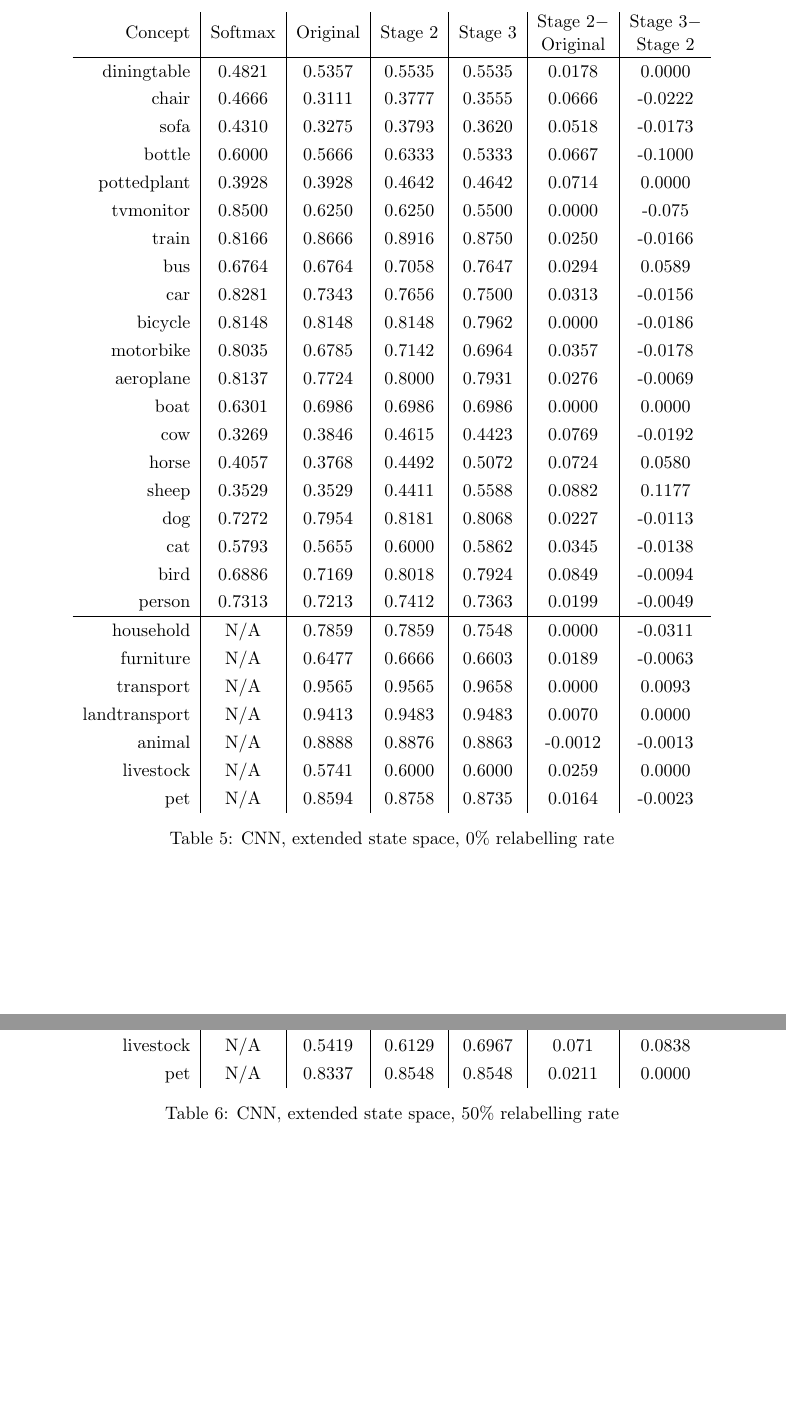
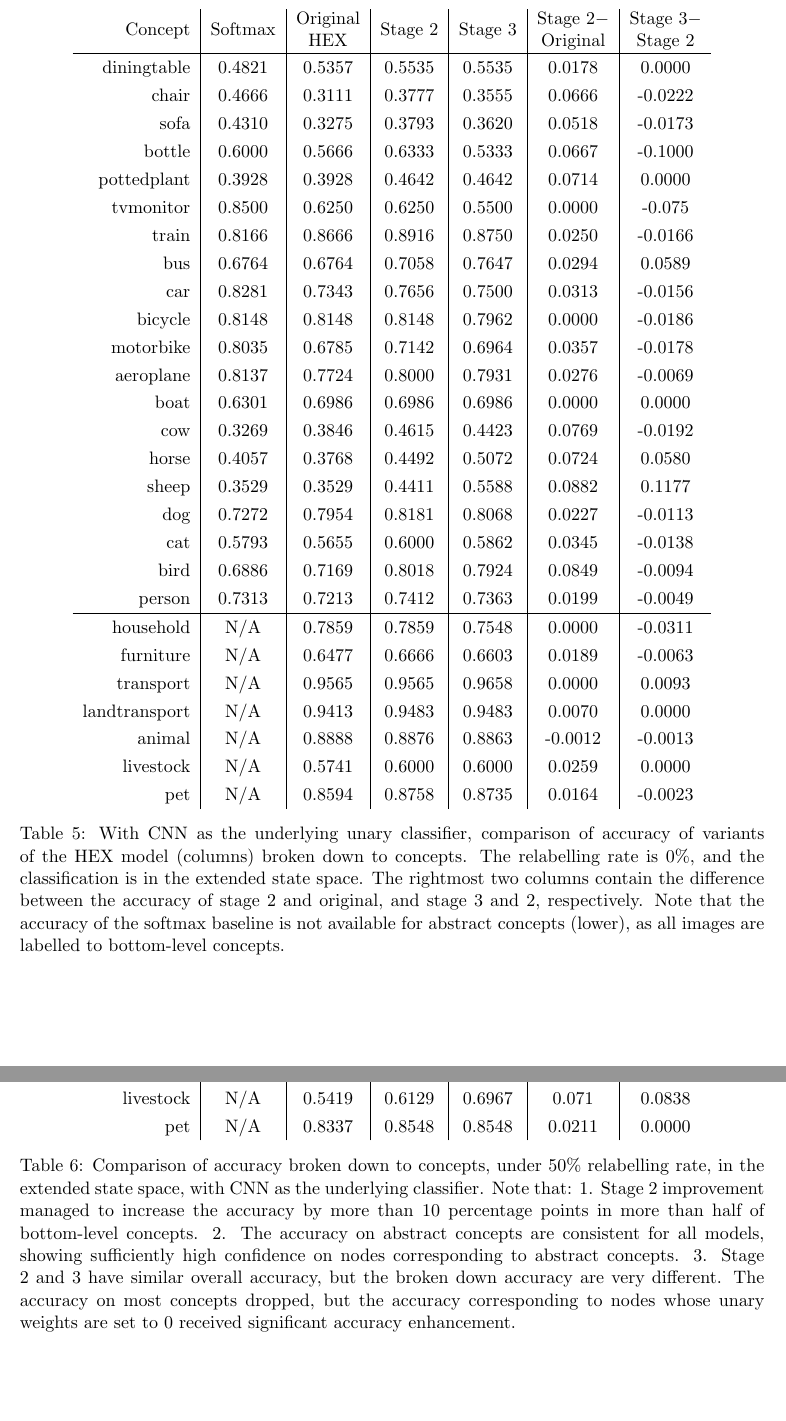
Before and after one commit to liboyin/iucg, a LaTeX thesis (thesis/main.tex): two parts of pages 15 and 16 of 24 before the commit and two parts of pages 14 and 15 of 23 after it, joined at a grey line, cut so that both start at the same text, the shorter picture padded with empty space. Compiled offline with pdfLaTeX.

Commit message:
updated thesis

```diff
--- a/thesis/main.tex
+++ b/thesis/main.tex
@@ -305,7 +303,7 @@ Stage 2 & 0.7238(0.7957) & 0.6252(0.7470) & 0.3129(0.5908)
 \begin{table}[htbp]
 \centering
 \begin{tabular}{r|c|c|c|c|c|c}
-Concept & Softmax & Original & Stage 2 & Stage 3 & \makecell{Stage 2$-$\\Original} & \makecell{Stage 3$-$\\Stage 2}\\\hline
+Concept & Softmax & \makecell{Original\\HEX} & Stage 2 & Stage 3 & \makecell{Stage 2$-$\\Original} & \makecell{Stage 3$-$\\Stage 2}\\\hline
 diningtable   & 0.4821 & 0.5357 & 0.5535 & 0.5535 & 0.0178 & 0.0000\\
 chair         & 0.4666 & 0.3111 & 0.3777 & 0.3555 & 0.0666 & -0.0222\\
 sofa          & 0.4310 & 0.3275 & 0.3793 & 0.3620 & 0.0518 & -0.0173\\
@@ -334,7 +332,7 @@ animal        & N/A    & 0.8888 & 0.8876 & 0.8863 & -0.0012 & -0.0013\\
 livestock     & N/A    & 0.5741 & 0.6000 & 0.6000 & 0.0259 & 0.0000\\
 pet           & N/A    & 0.8594 & 0.8758 & 0.8735 & 0.0164 & -0.0023
 \end{tabular}
-\caption{CNN, extended state space, 0\% relabelling rate}
+\caption{With CNN as the underlying unary classifier, comparison of accuracy of variants of the HEX model (columns) broken down to concepts. The relabelling rate is 0\%, and the classification is in the extended state space. The rightmost two columns contain the difference between the accuracy of stage 2 and original, and stage 3 and 2, respectively. Note that the accuracy of the softmax baseline is not available for abstract concepts (lower), as all images are labelled to bottom-level concepts.}
 \label{tab:cnn0acc}
 \end{table}
 
@@ -370,7 +368,7 @@ animal        & N/A    & 0.8825 & 0.8786 & 0.8735 & -0.0039 & -0.0051\\
 livestock     & N/A    & 0.5419 & 0.6129 & 0.6967 & 0.071 & 0.0838\\
 pet           & N/A    & 0.8337 & 0.8548 & 0.8548 & 0.0211 & 0.0000
 \end{tabular}
-\caption{CNN, extended state space, 50\% relabelling rate}
+\caption{Comparison of accuracy broken down to concepts, under 50\% relabelling rate, in the extended state space, with CNN as the underlying classifier. Note that: 1. Stage 2 improvement managed to increase the accuracy by more than 10 percentage points in more than half of bottom-level concepts. 2. The accuracy on abstract concepts are consistent for all models, showing sufficiently high confidence on nodes corresponding to abstract concepts. 3. Stage 2 and 3 have similar overall accuracy, but the broken down accuracy are very different. The accuracy on most concepts dropped, but the accuracy corresponding to nodes whose unary weights are set to 0 received significant accuracy enhancement.}
 \label{tab:cnn50acc}
 \end{table}
 
```
Also changed, not shown: thesis/main.pdf, thesis/main.tex (12 more changed lines).
